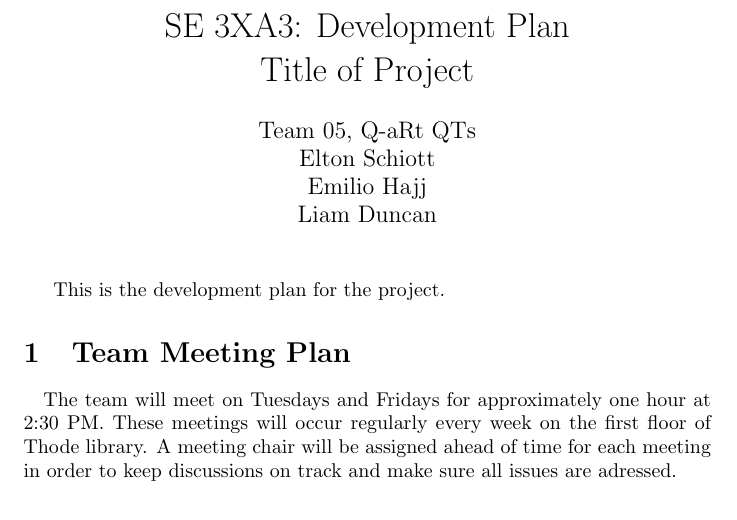
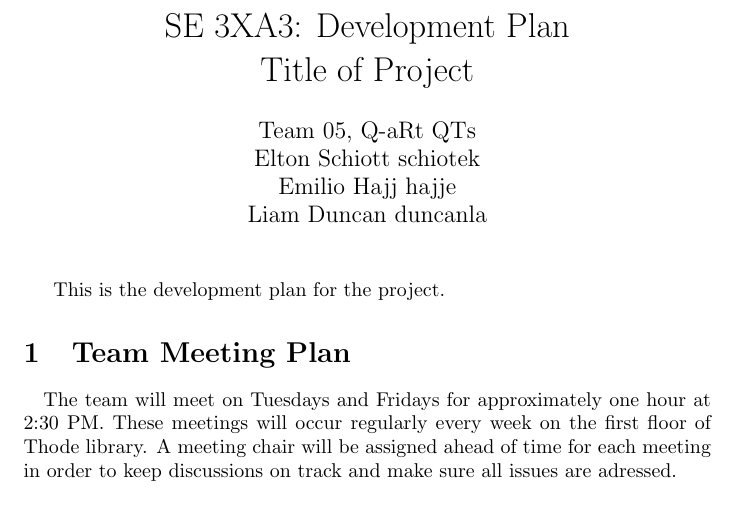
Before and after one commit to Emilio-dot-H/Q-aRt, a LaTeX document (Doc/DevelopmentPlan/DevelopmentPlan.tex): part of page 2 of 3, cut so that both start at the same text. Compiled offline with pdfLaTeX.

Commit message:
Added missing macids

```diff
--- a/Doc/DevelopmentPlan/DevelopmentPlan.tex
+++ b/Doc/DevelopmentPlan/DevelopmentPlan.tex
@@ -8,9 +8,9 @@
 \title{SE 3XA3: Development Plan\\Title of Project}
 
 \author{Team 05, Q-aRt QTs
-		\\ Elton Schiott
-		\\ Emilio Hajj
-		\\ Liam Duncan
+		\\ Elton Schiott schiotek
+		\\ Emilio Hajj hajje
+		\\ Liam Duncan duncanla
 }
 
 \date{}
```
Also changed, not shown: Doc/DevelopmentPlan/DevelopmentPlan.pdf.
